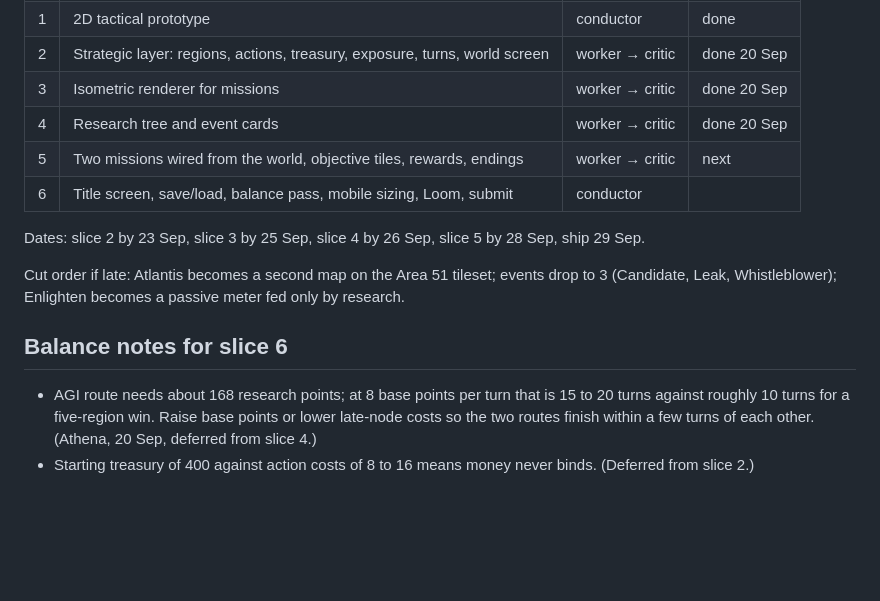
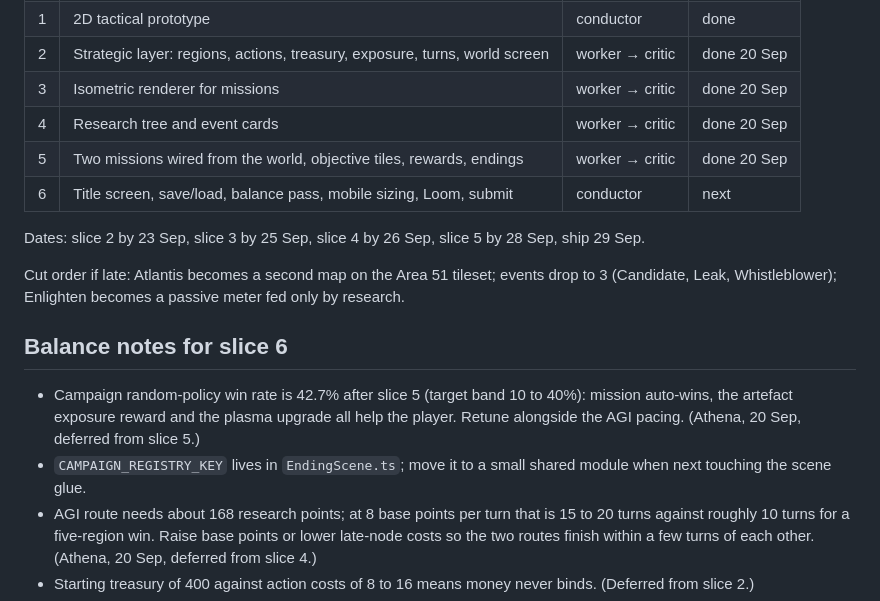
Before and after one commit to SeaneySean/directive, a Markdown page: DESIGN.md, the part around the change. Drawn GitHub-style; blank space fills up the shorter version.

Commit message:
design: slice 5 merged, slice 6 next; balance follow-ups

```diff
--- a/DESIGN.md
+++ b/DESIGN.md
@@ -116,8 +116,8 @@ isometric look. Missions add an objective tile and a "reach and hold" win condit
 | 2 | Strategic layer: regions, actions, treasury, exposure, turns, world screen | worker → critic | done 20 Sep |
 | 3 | Isometric renderer for missions | worker → critic | done 20 Sep |
 | 4 | Research tree and event cards | worker → critic | done 20 Sep |
-| 5 | Two missions wired from the world, objective tiles, rewards, endings | worker → critic | next |
-| 6 | Title screen, save/load, balance pass, mobile sizing, Loom, submit | conductor | |
+| 5 | Two missions wired from the world, objective tiles, rewards, endings | worker → critic | done 20 Sep |
+| 6 | Title screen, save/load, balance pass, mobile sizing, Loom, submit | conductor | next |
 
 Dates: slice 2 by 23 Sep, slice 3 by 25 Sep, slice 4 by 26 Sep, slice 5 by 28 Sep, ship 29 Sep.
 
@@ -126,6 +126,11 @@ Cut order if late: Atlantis becomes a second map on the Area 51 tileset; events
 
 ## Balance notes for slice 6
 
+- Campaign random-policy win rate is 42.7% after slice 5 (target band 10 to 40%): mission
+  auto-wins, the artefact exposure reward and the plasma upgrade all help the player. Retune
+  alongside the AGI pacing. (Athena, 20 Sep, deferred from slice 5.)
+- `CAMPAIGN_REGISTRY_KEY` lives in `EndingScene.ts`; move it to a small shared module when
+  next touching the scene glue.
 - AGI route needs about 168 research points; at 8 base points per turn that is 15 to 20 turns
   against roughly 10 turns for a five-region win. Raise base points or lower late-node costs so
   the two routes finish within a few turns of each other. (Athena, 20 Sep, deferred from slice 4.)
```
